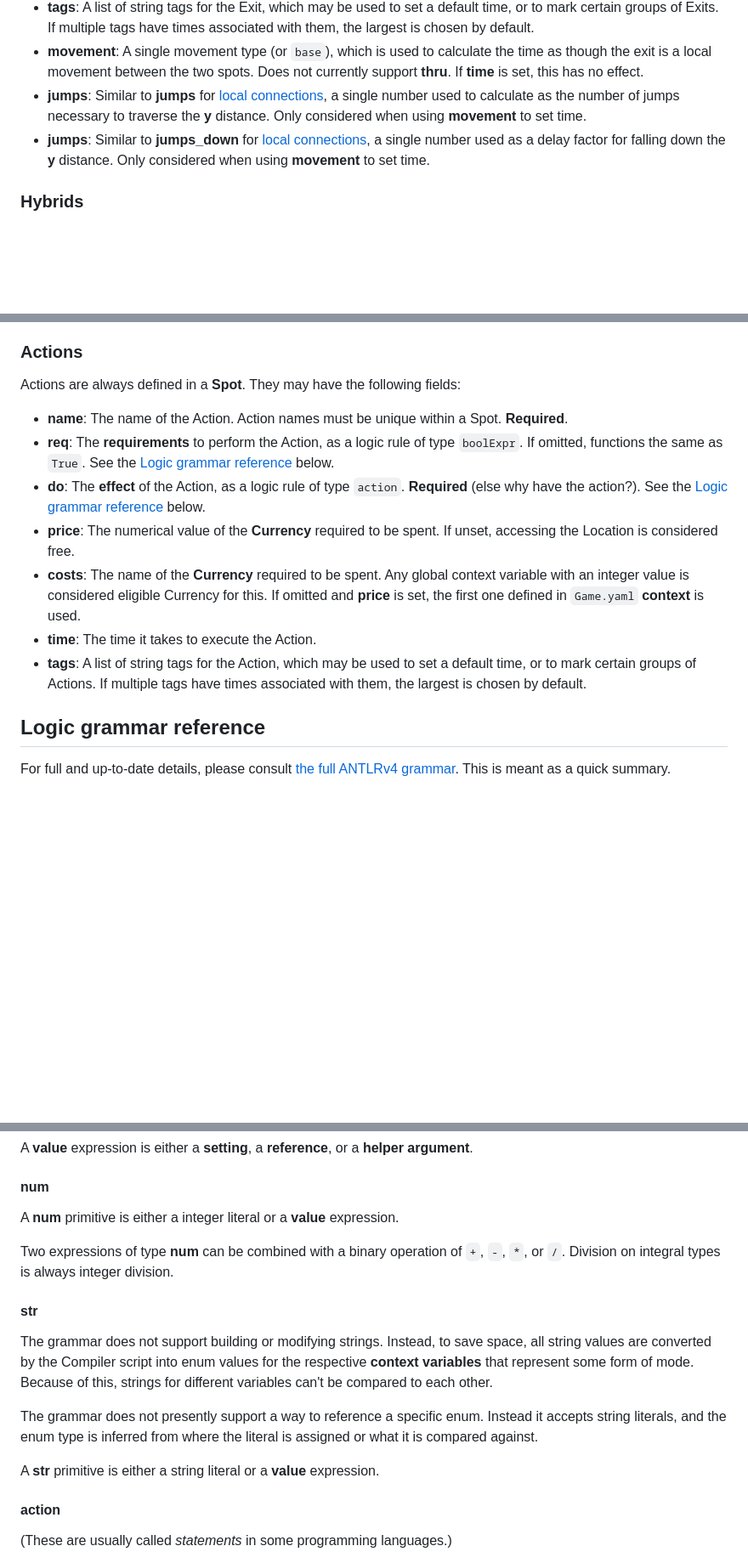
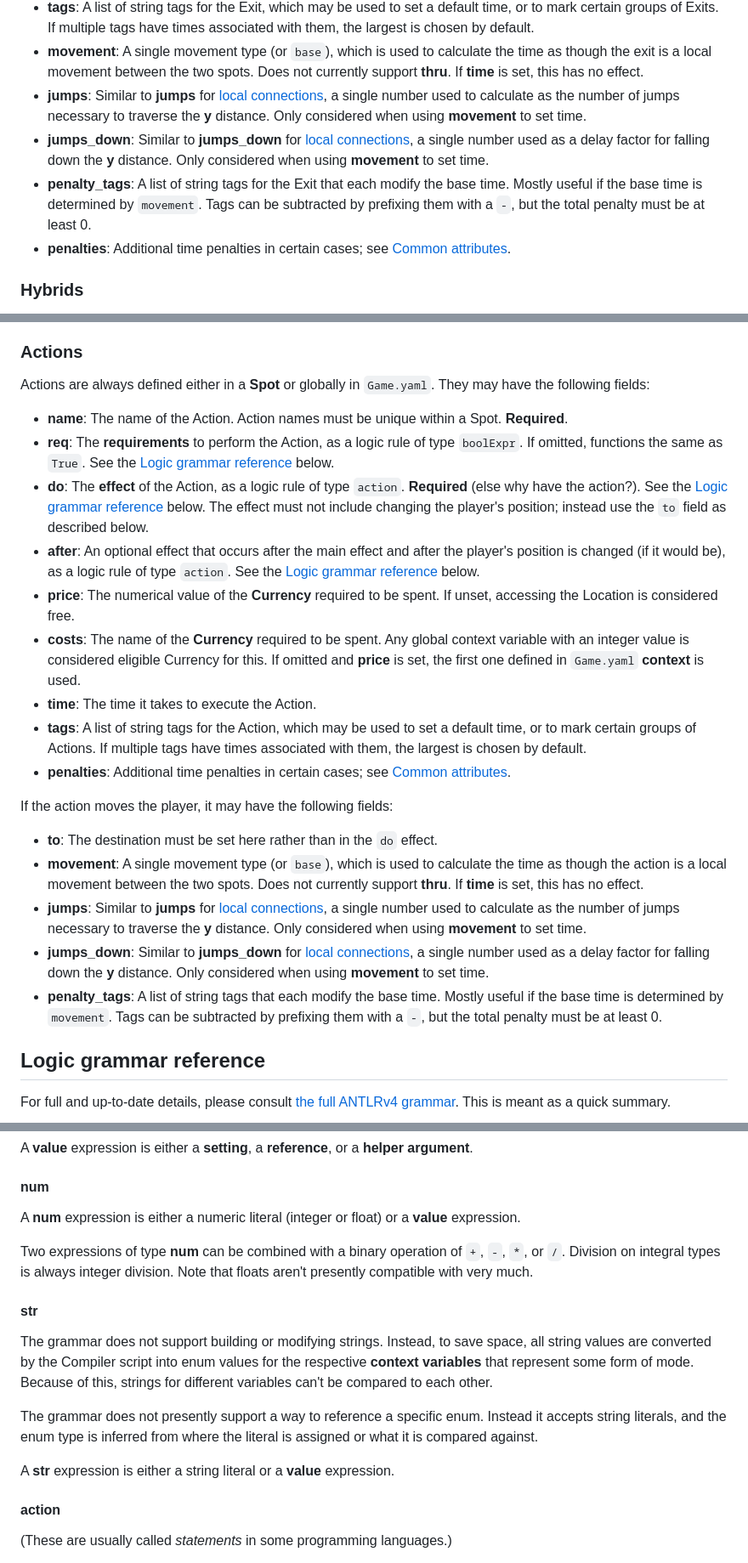
Before and after one commit to Zannick/logic-graph, a Markdown page: games/README.md, 3 parts joined by grey strips. Shown: that part at 85% size. GitHub-like rendering; blank space fills up the shorter version.

```diff
--- a/games/README.md
+++ b/games/README.md
@@ -199,7 +226,9 @@ Exits are always defined in a **Spot**. They may have the following fields:
 * **tags**: A list of string tags for the Exit, which may be used to set a default time, or to mark certain groups of Exits. If multiple tags have times associated with them, the largest is chosen by default.
 * **movement**: A single movement type (or `base`), which is used to calculate the time as though the exit is a local movement between the two spots. Does not currently support **thru**. If **time** is set, this has no effect.
 * **jumps**: Similar to **jumps** for [local connections](#local-connections), a single number used to calculate as the number of jumps necessary to traverse the **y** distance. Only considered when using **movement** to set time.
-* **jumps**: Similar to **jumps_down** for [local connections](#local-connections), a single number used as a delay factor for falling down the **y** distance. Only considered when using **movement** to set time.
+* **jumps_down**: Similar to **jumps_down** for [local connections](#local-connections), a single number used as a delay factor for falling down the **y** distance. Only considered when using **movement** to set time.
+* **penalty_tags**: A list of string tags for the Exit that each modify the base time. Mostly useful if the base time is determined by `movement`. Tags can be subtracted by prefixing them with a `-`, but the total penalty must be at least 0.
+* **penalties**: Additional time penalties in certain cases; see [Common attributes](#common-attributes).
 
 ### Hybrids
 
@@ -213,15 +242,25 @@ Hybrids are always defined in a **Spot**. They have the same fields as both Loca
 
 ### Actions
 
-Actions are always defined in a **Spot**. They may have the following fields:
+Actions are always defined either in a **Spot** or globally in `Game.yaml`. They may have the following fields:
 
 * **name**: The name of the Action. Action names must be unique within a Spot. **Required**.
 * **req**: The **requirements** to perform the Action, as a logic rule of type `boolExpr`. If omitted, functions the same as `True`. See the [Logic grammar reference](#logic-grammar-reference) below.
-* **do**: The **effect** of the Action, as a logic rule of type `action`. **Required** (else why have the action?). See the [Logic grammar reference](#logic-grammar-reference) below.
+* **do**: The **effect** of the Action, as a logic rule of type `action`. **Required** (else why have the action?). See the [Logic grammar reference](#logic-grammar-reference) below. The effect must not include changing the player's position; instead use the `to` field as described below.
+* **after**: An optional effect that occurs after the main effect and after the player's position is changed (if it would be), as a logic rule of type `action`. See the [Logic grammar reference](#logic-grammar-reference) below.
 * **price**: The numerical value of the **Currency** required to be spent. If unset, accessing the Location is considered free.
 * **costs**: The name of the **Currency** required to be spent. Any global context variable with an integer value is considered eligible Currency for this. If omitted and **price** is set, the first one defined in `Game.yaml` **context** is used.
 * **time**: The time it takes to execute the Action.
 * **tags**: A list of string tags for the Action, which may be used to set a default time, or to mark certain groups of Actions. If multiple tags have times associated with them, the largest is chosen by default.
+* **penalties**: Additional time penalties in certain cases; see [Common attributes](#common-attributes).
+
+If the action moves the player, it may have the following fields:
+
+* **to**: The destination must be set here rather than in the `do` effect.
+* **movement**: A single movement type (or `base`), which is used to calculate the time as though the action is a local movement between the two spots. Does not currently support **thru**. If **time** is set, this has no effect.
+* **jumps**: Similar to **jumps** for [local connections](#local-connections), a single number used to calculate as the number of jumps necessary to traverse the **y** distance. Only considered when using **movement** to set time.
+* **jumps_down**: Similar to **jumps_down** for [local connections](#local-connections), a single number used as a delay factor for falling down the **y** distance. Only considered when using **movement** to set time.
+* **penalty_tags**: A list of string tags that each modify the base time. Mostly useful if the base time is determined by `movement`. Tags can be subtracted by prefixing them with a `-`, but the total penalty must be at least 0.
 
 ## Logic grammar reference
 
@@ -273,9 +312,9 @@ A **value** expression is either a **setting**, a **reference**, or a **helper a
 
 #### num
 
-A **num** primitive is either a integer literal or a **value** expression.
+A **num** expression is either a numeric literal (integer or float) or a **value** expression.
 
-Two expressions of type **num** can be combined with a binary operation of `+`, `-`, `*`, or `/`. Division on integral types is always integer division.
+Two expressions of type **num** can be combined with a binary operation of `+`, `-`, `*`, or `/`. Division on integral types is always integer division. Note that floats aren't presently compatible with very much.
 
 #### str
 
@@ -283,7 +322,7 @@ The grammar does not support building or modifying strings. Instead, to save spa
 
 The grammar does not presently support a way to reference a specific enum. Instead it accepts string literals, and the enum type is inferred from where the literal is assigned or what it is compared against.
 
-A **str** primitive is either a string literal or a **value** expression.
+A **str** expression is either a string literal or a **value** expression.
 
 #### action
 
```
Also changed, not shown: other parts of games/README.md (+41 -12 lines).
